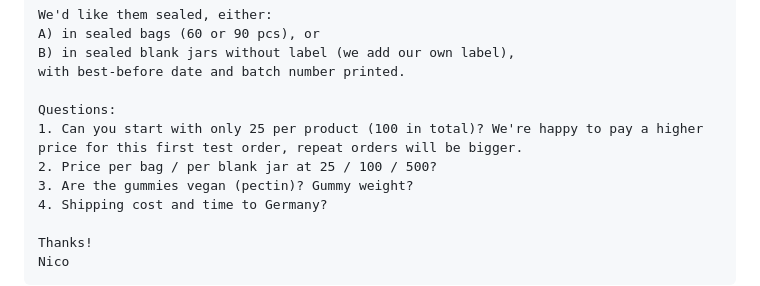
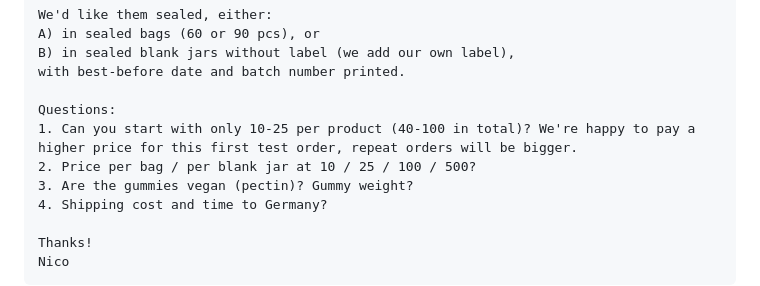
Before and after one commit to REGRESI/Gummieempire, a Markdown page: docs/supplier-verpackung.md, the part around the change. Rendered like a GitHub page.

Commit message:
Supplier-Nachricht: Startmenge 10–25 pro Produkt
Co-Authored-By: Claude Opus 5.5 (1M context) <noreply@anthropic.com>
Claude-Session: https://claude.ai/code/session_01ToRrvRvB8kZd5HThRwtzdP

```diff
--- a/docs/supplier-verpackung.md
+++ b/docs/supplier-verpackung.md
@@ -58,8 +58,8 @@ B) in sealed blank jars without label (we add our own label),
 with best-before date and batch number printed.
 
 Questions:
-1. Can you start with only 25 per product (100 in total)? We're happy to pay a higher price for this first test order, repeat orders will be bigger.
-2. Price per bag / per blank jar at 25 / 100 / 500?
+1. Can you start with only 10-25 per product (40-100 in total)? We're happy to pay a higher price for this first test order, repeat orders will be bigger.
+2. Price per bag / per blank jar at 10 / 25 / 100 / 500?
 3. Are the gummies vegan (pectin)? Gummy weight?
 4. Shipping cost and time to Germany?
 
```
